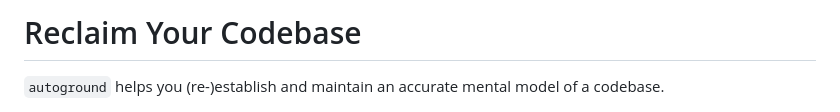
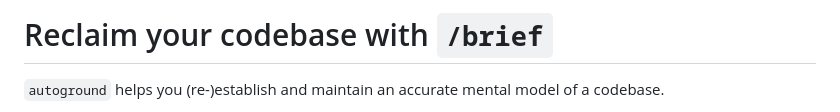
Before and after one commit to comnik/autoground, a Markdown page: docs/use-cases/codebase-mental-model.md, the part around the change. Rendered like a GitHub page.

```diff
--- a/docs/use-cases/codebase-mental-model.md
+++ b/docs/use-cases/codebase-mental-model.md
@@ -1,4 +1,4 @@
-# Reclaim Your Codebase
+# Reclaim your codebase with `/brief`
 
 `autoground` helps you (re-)establish and maintain an accurate mental model of a codebase.
 
```
Also changed, not shown: README.md (+64 -20 lines), docs/assets/vhs/readme.gif (added), 2 other files.
